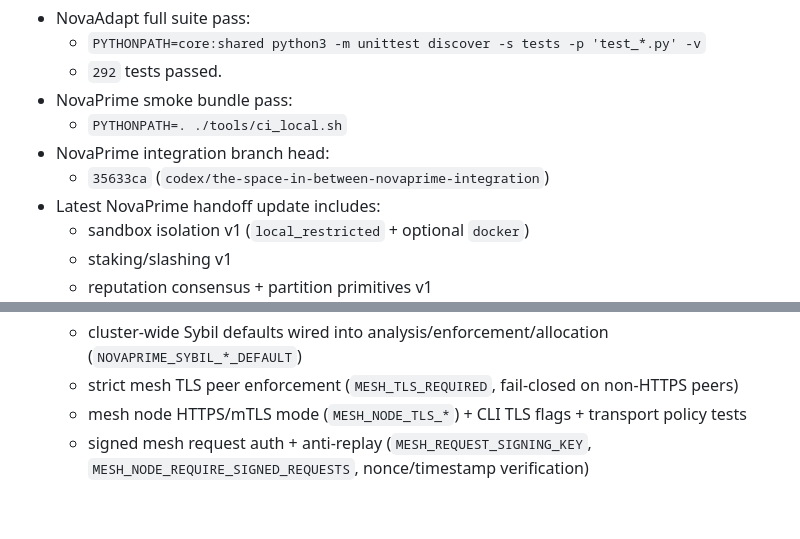
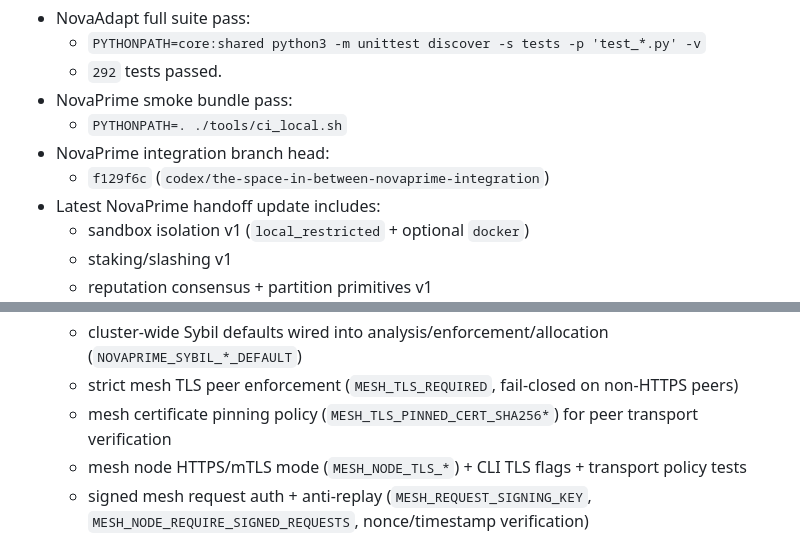
Before and after one commit to maddwiz/NovaAdapt, a Markdown page: docs/NOVAAI_MASTER_HANDOFF.md, 2 parts joined by grey strips. Rendered like a GitHub page; blank space fills up the shorter version.

Commit message:
Update handoff pointer with TLS pinning tranche

```diff
--- a/docs/NOVAAI_MASTER_HANDOFF.md
+++ b/docs/NOVAAI_MASTER_HANDOFF.md
@@ -10,7 +10,7 @@ Current verification snapshot (2026-03-03):
 - NovaPrime smoke bundle pass:
   - `PYTHONPATH=. ./tools/ci_local.sh`
 - NovaPrime integration branch head:
-  - `35633ca` (`codex/the-space-in-between-novaprime-integration`)
+  - `f129f6c` (`codex/the-space-in-between-novaprime-integration`)
 - Latest NovaPrime handoff update includes:
   - sandbox isolation v1 (`local_restricted` + optional `docker`)
   - staking/slashing v1
@@ -35,6 +35,7 @@ Current verification snapshot (2026-03-03):
   - strict provenance attestation checks (provenance chain, hardware fingerprint, measurement hash)
   - cluster-wide Sybil defaults wired into analysis/enforcement/allocation (`NOVAPRIME_SYBIL_*_DEFAULT`)
   - strict mesh TLS peer enforcement (`MESH_TLS_REQUIRED`, fail-closed on non-HTTPS peers)
+  - mesh certificate pinning policy (`MESH_TLS_PINNED_CERT_SHA256*`) for peer transport verification
   - mesh node HTTPS/mTLS mode (`MESH_NODE_TLS_*`) + CLI TLS flags + transport policy tests
   - signed mesh request auth + anti-replay (`MESH_REQUEST_SIGNING_KEY`, `MESH_NODE_REQUIRE_SIGNED_REQUESTS`, nonce/timestamp verification)
   - reconcile daemon service lifecycle wrappers (systemd + launchd installers/templates)
```
